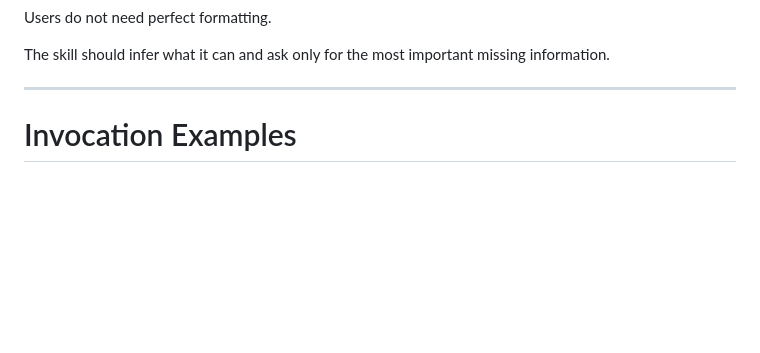
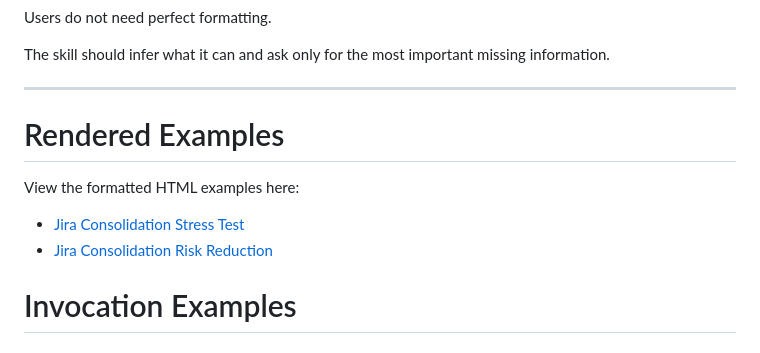
Before and after one commit to ahinek/stress-test-skill, a Markdown page: README.md, the part around the change. GitHub-like rendering; blank space fills up the shorter version.

Commit message:
Update stress-test README forhtml formatted examples

```diff
--- a/README.md
+++ b/README.md
@@ -134,6 +134,13 @@ Users do not need perfect formatting.
 The skill should infer what it can and ask only for the most important missing information.
 
 ---
+
+# Rendered Examples
+
+View the formatted HTML examples here:
+
+- [Jira Consolidation Stress Test](https://ahinek.github.io/stress-test-skill/examples/jira-consolidation-stress-test.html)
+- [Jira Consolidation Risk Reduction](https://ahinek.github.io/stress-test-skill/examples/jira-consolidation-risk-reduction.html)
 
 # Invocation Examples
 
```
